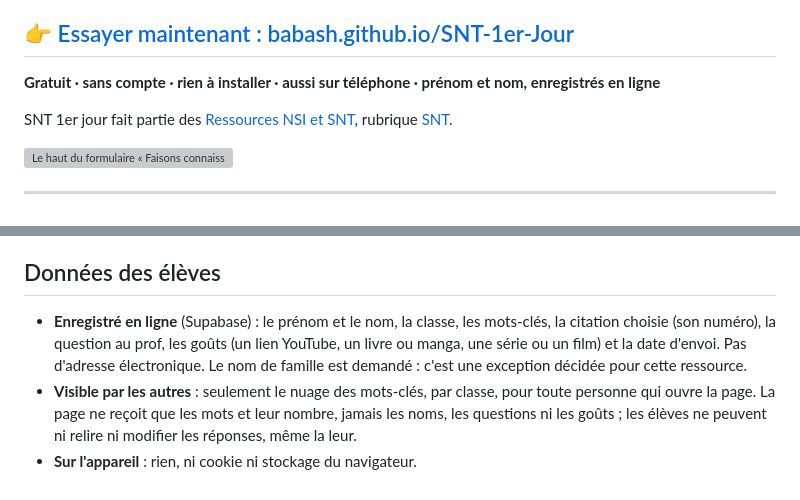
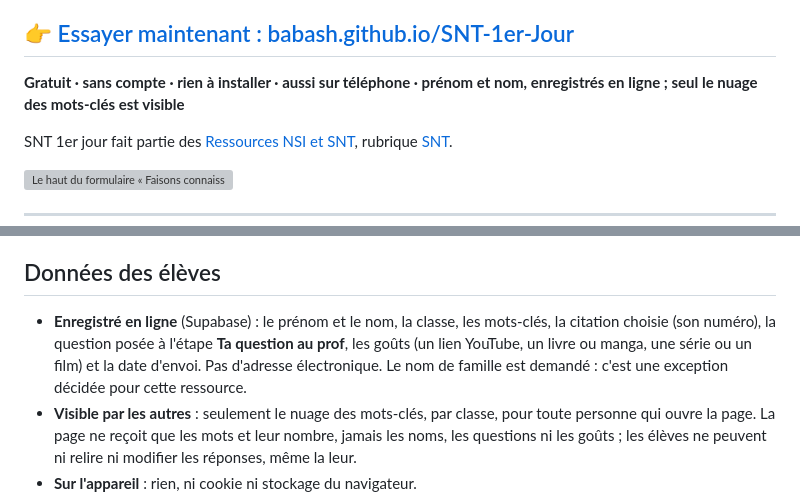
Before and after one commit to babash/SNT-1er-Jour, a Markdown page: README.md, 2 parts joined by grey strips. GitHub-like rendering; grey boxes are pictures that could not be loaded.

Commit message:
[T24][atelier] README : propriétés et libellé « Ta question au prof »
Retour du Gardien :
- ligne des propriétés : « … ; seul le nuage des mots-clés est visible »
  (modèle § 4.3, décision du 08/11 à 10:25) ;
- « Données des élèves » : le libellé de l'écran, « **Ta question au
  prof** », remplace le masculin générique « la question au prof ».

Co-Authored-By: Claude Opus 5.5 <noreply@anthropic.com>
Claude-Session: https://claude.ai/code/session_019Pv5zUTCcy8RuVs3PaWQzs

```diff
--- a/README.md
+++ b/README.md
@@ -6,7 +6,7 @@
 
 ## 👉 [Essayer maintenant : babash.github.io/SNT-1er-Jour](https://babash.github.io/SNT-1er-Jour/)
 
-**Gratuit · sans compte · rien à installer · aussi sur téléphone · prénom et nom, enregistrés en ligne**
+**Gratuit · sans compte · rien à installer · aussi sur téléphone · prénom et nom, enregistrés en ligne ; seul le nuage des mots-clés est visible**
 
 SNT 1er jour fait partie des [Ressources NSI et SNT](https://babash.github.io/Babash-NSI-SNT/), rubrique [SNT](https://babash.github.io/Babash-NSI-SNT/snt/).
 
@@ -51,7 +51,7 @@ En bas de la page, le **nuage de mots** de la classe : chaque mot en minuscules,
 
 ## Données des élèves
 
-- **Enregistré en ligne** (Supabase) : le prénom et le nom, la classe, les mots-clés, la citation choisie (son numéro), la question au prof, les goûts (un lien YouTube, un livre ou manga, une série ou un film) et la date d'envoi. Pas d'adresse électronique. Le nom de famille est demandé : c'est une exception décidée pour cette ressource.
+- **Enregistré en ligne** (Supabase) : le prénom et le nom, la classe, les mots-clés, la citation choisie (son numéro), la question posée à l'étape **Ta question au prof**, les goûts (un lien YouTube, un livre ou manga, une série ou un film) et la date d'envoi. Pas d'adresse électronique. Le nom de famille est demandé : c'est une exception décidée pour cette ressource.
 - **Visible par les autres** : seulement le nuage des mots-clés, par classe, pour toute personne qui ouvre la page. La page ne reçoit que les mots et leur nombre, jamais les noms, les questions ni les goûts ; les élèves ne peuvent ni relire ni modifier les réponses, même la leur.
 - **Sur l'appareil** : rien, ni cookie ni stockage du navigateur.
 - **Pour effacer** : l'enseignant·e qui gère la base, dans le tableau de bord de Supabase (**Table Editor** ou **SQL Editor**), après usage.
```
